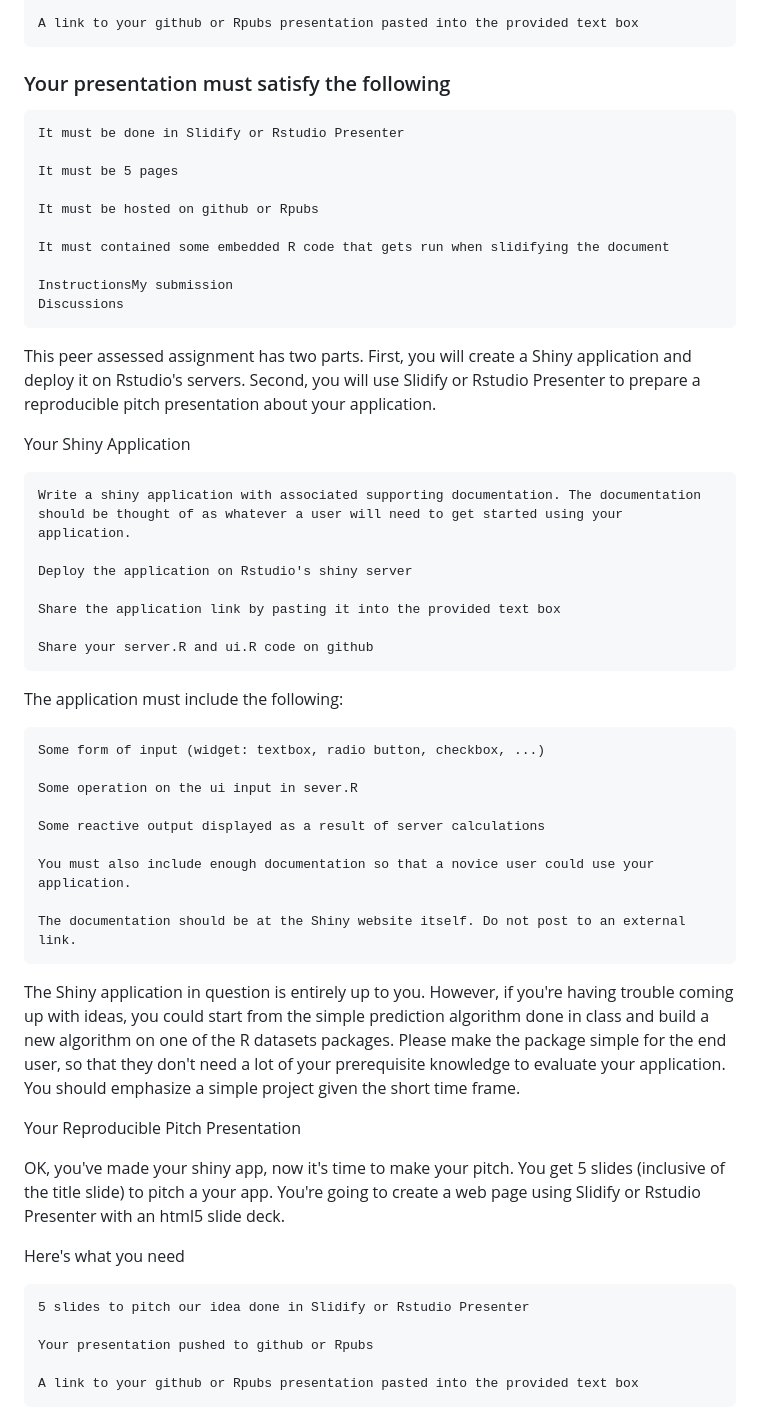
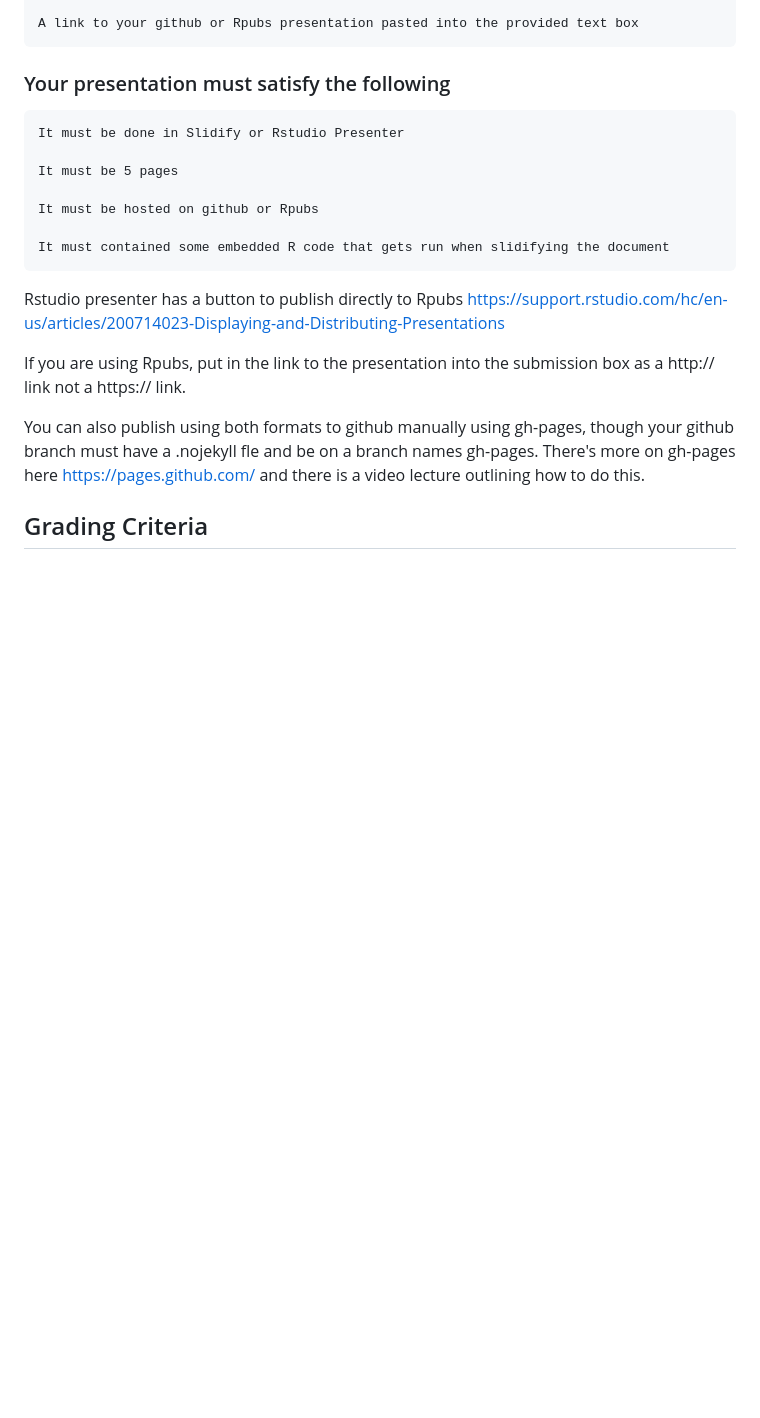
Before and after one commit to PavelPPZ/Shiny-Application-and-Reproducible-Pitch, a Markdown page: README.md, the part around the change printed below. Drawn GitHub-style; blank space fills up the shorter version.

```diff
--- a/README.md
+++ b/README.md
@@ -50,44 +53,14 @@ OK, you've made your shiny app, now it's time to make your pitch. You get 5 slid
 
     It must contained some embedded R code that gets run when slidifying the document
 
-    InstructionsMy submission
-    Discussions
+Rstudio presenter has a button to publish directly to Rpubs
+https://support.rstudio.com/hc/en-us/articles/200714023-Displaying-and-Distributing-Presentations
 
-This peer assessed assignment has two parts. First, you will create a Shiny application and deploy it on Rstudio's servers. Second, you will use Slidify or Rstudio Presenter to prepare a reproducible pitch presentation about your application.
+If you are using Rpubs, put in the link to the presentation into the submission box as a http:// link not a https:// link.
 
-Your Shiny Application
+You can also publish using both formats to github manually using gh-pages,
+though your github branch must have a .nojekyll fle and be on a branch names gh-pages.
+There's more on gh-pages here https://pages.github.com/ and there is a video lecture outlining how to do this.
 
-    Write a shiny application with associated supporting documentation. The documentation should be thought of as whatever a user will need to get started using your application.
+## Grading Criteria
 
-    Deploy the application on Rstudio's shiny server
-
-    Share the application link by pasting it into the provided text box
-
-    Share your server.R and ui.R code on github
-
-The application must include the following:
-
-    Some form of input (widget: textbox, radio button, checkbox, ...)
-
-    Some operation on the ui input in sever.R
-
-    Some reactive output displayed as a result of server calculations
-
-    You must also include enough documentation so that a novice user could use your application.
-
-    The documentation should be at the Shiny website itself. Do not post to an external link.
-
-The Shiny application in question is entirely up to you. However, if you're having trouble coming up with ideas, you could start from the simple prediction algorithm done in class and build a new algorithm on one of the R datasets packages. Please make the package simple for the end user, so that they don't need a lot of your prerequisite knowledge to evaluate your application. You should emphasize a simple project given the short time frame.
-
-Your Reproducible Pitch Presentation
-
-OK, you've made your shiny app, now it's time to make your pitch. You get 5 slides (inclusive of the title slide)  to pitch a your app. You're going to create a web page using Slidify or Rstudio Presenter with an html5 slide deck.
-
-Here's what you need
-
-    5 slides to pitch our idea done in Slidify or Rstudio Presenter
-
-    Your presentation pushed to github or Rpubs
-
-    A link to your github or Rpubs presentation pasted into the provided text box
-
```
Also changed, not shown: other parts of README.md (+18 -28 lines).
